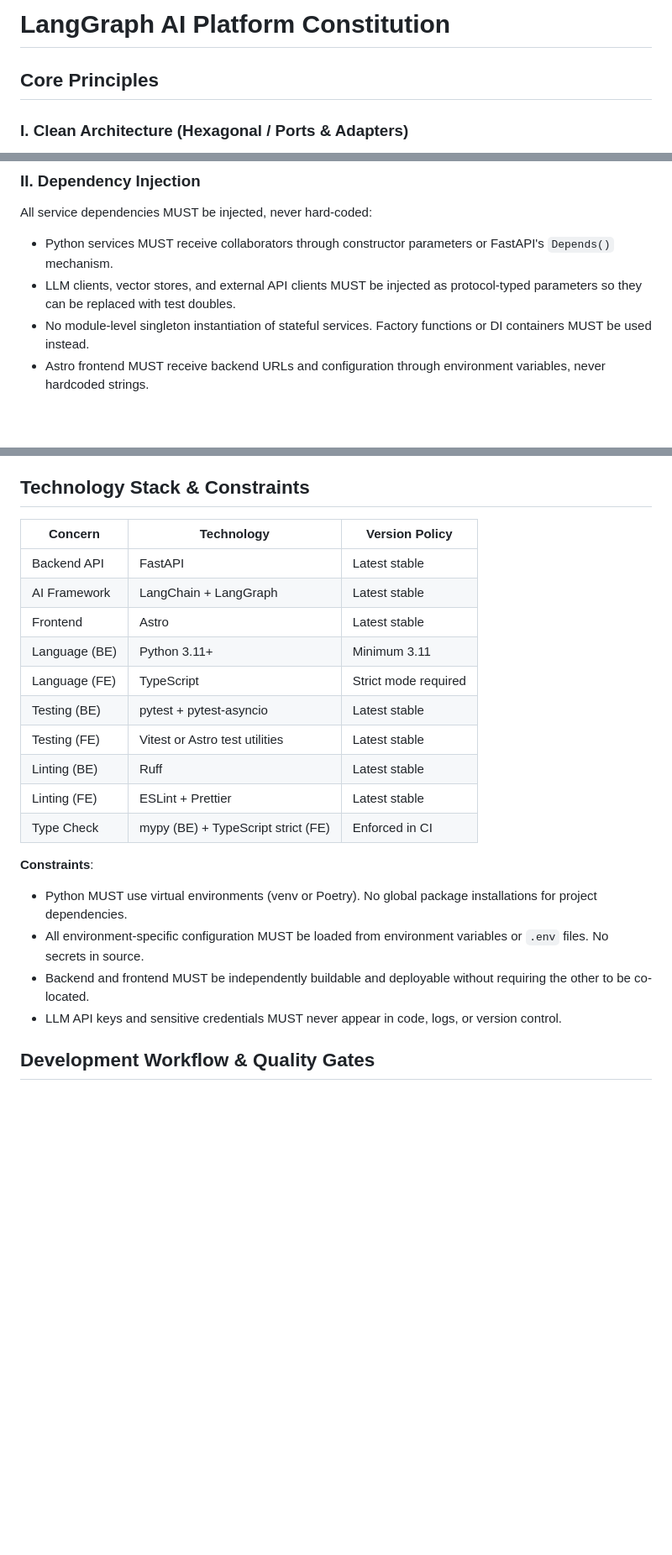
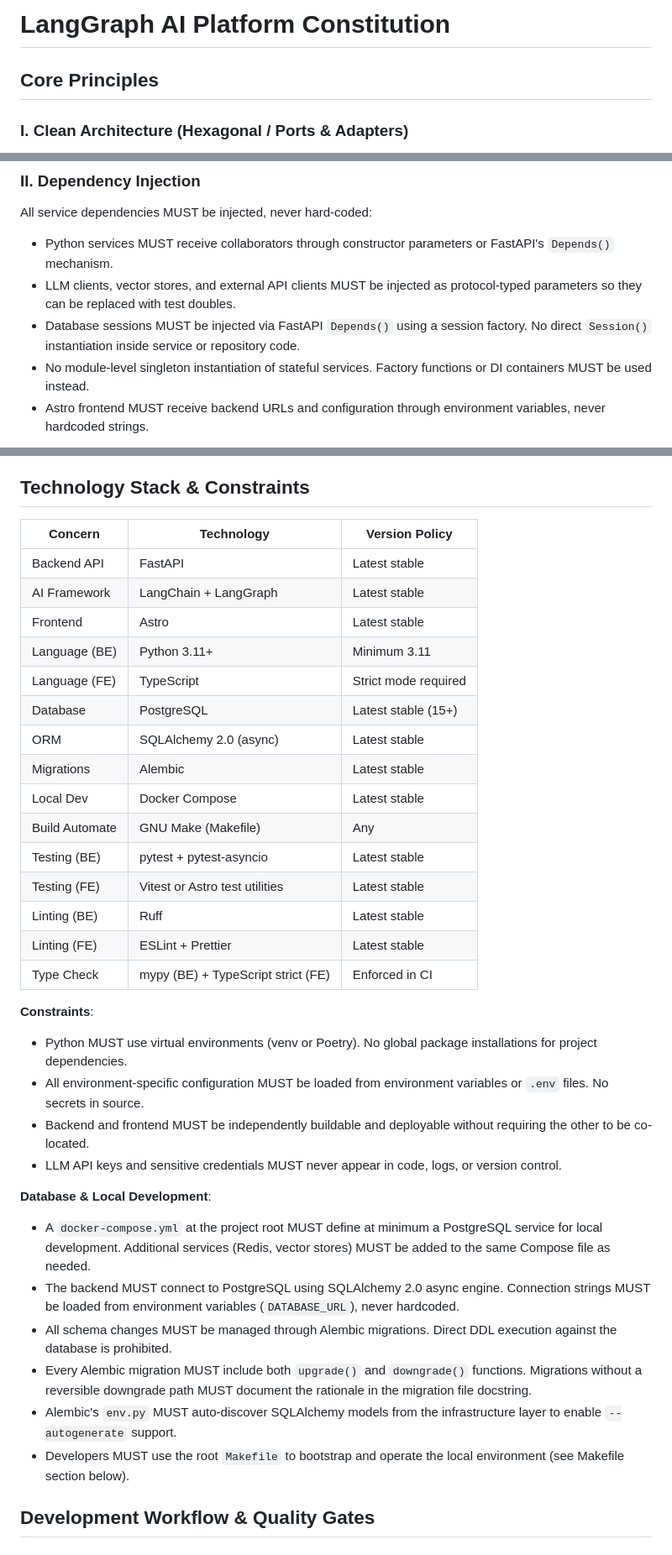
Before and after one commit to luismoriguerra/langgraph-chatgpt-app, a Markdown page: .specify/memory/constitution.md, 3 parts joined by grey strips. Shown at 84% size. GitHub-like rendering; blank space fills up the shorter version.

```diff
--- a/.specify/memory/constitution.md
+++ b/.specify/memory/constitution.md
@@ -1,14 +1,16 @@
 <!--
   Sync Impact Report
   ==================
-  Version change: N/A (initial) → 1.0.0
-  Modified principles: N/A (initial creation)
+  Version change: 1.1.0 → 1.2.0
+  Modified principles: None (all 7 principles unchanged)
   Added sections:
-    - Core Principles (7 principles)
-    - Technology Stack & Constraints
-    - Development Workflow & Quality Gates
-    - Governance
+    - Build Automation row in Technology Stack table
+    - "Makefile (Developer Experience)" subsection under
+      Development Workflow & Quality Gates
   Removed sections: None
+  Modified sections:
+    - "Database & Local Development": replaced vague "make target
+      or script" sentence with reference to the new Makefile section
   Templates requiring updates:
     - .specify/templates/plan-template.md ✅ reviewed (no changes needed)
     - .specify/templates/spec-template.md ✅ reviewed (no changes needed)
@@ -51,6 +53,9 @@ All service dependencies MUST be injected, never hard-coded:
 - LLM clients, vector stores, and external API clients MUST be
   injected as protocol-typed parameters so they can be replaced
   with test doubles.
+- Database sessions MUST be injected via FastAPI `Depends()` using
+  a session factory. No direct `Session()` instantiation inside
+  service or repository code.
 - No module-level singleton instantiation of stateful services.
   Factory functions or DI containers MUST be used instead.
 - Astro frontend MUST receive backend URLs and configuration
@@ -130,18 +141,23 @@ Start with the simplest viable solution:
 
 ## Technology Stack & Constraints
 
-| Concern       | Technology                        | Version Policy       |
-|---------------|-----------------------------------|----------------------|
-| Backend API   | FastAPI                           | Latest stable        |
-| AI Framework  | LangChain + LangGraph             | Latest stable        |
-| Frontend      | Astro                             | Latest stable        |
-| Language (BE) | Python 3.11+                      | Minimum 3.11         |
-| Language (FE) | TypeScript                        | Strict mode required |
-| Testing (BE)  | pytest + pytest-asyncio           | Latest stable        |
-| Testing (FE)  | Vitest or Astro test utilities    | Latest stable        |
-| Linting (BE)  | Ruff                              | Latest stable        |
-| Linting (FE)  | ESLint + Prettier                 | Latest stable        |
-| Type Check    | mypy (BE) + TypeScript strict (FE)| Enforced in CI       |
+| Concern        | Technology                        | Version Policy       |
+|----------------|-----------------------------------|----------------------|
+| Backend API    | FastAPI                           | Latest stable        |
+| AI Framework   | LangChain + LangGraph             | Latest stable        |
+| Frontend       | Astro                             | Latest stable        |
+| Language (BE)  | Python 3.11+                      | Minimum 3.11         |
+| Language (FE)  | TypeScript                        | Strict mode required |
+| Database       | PostgreSQL                        | Latest stable (15+)  |
+| ORM            | SQLAlchemy 2.0 (async)            | Latest stable        |
+| Migrations     | Alembic                           | Latest stable        |
+| Local Dev      | Docker Compose                    | Latest stable        |
+| Build Automate | GNU Make (Makefile)               | Any                  |
+| Testing (BE)   | pytest + pytest-asyncio           | Latest stable        |
+| Testing (FE)   | Vitest or Astro test utilities    | Latest stable        |
+| Linting (BE)   | Ruff                              | Latest stable        |
+| Linting (FE)   | ESLint + Prettier                 | Latest stable        |
+| Type Check     | mypy (BE) + TypeScript strict (FE)| Enforced in CI       |
 
 **Constraints**:
 
@@ -154,4 +170,24 @@ Start with the simplest viable solution:
 - LLM API keys and sensitive credentials MUST never appear in
   code, logs, or version control.
 
+**Database & Local Development**:
+
+- A `docker-compose.yml` at the project root MUST define at
+  minimum a PostgreSQL service for local development. Additional
+  services (Redis, vector stores) MUST be added to the same
+  Compose file as needed.
+- The backend MUST connect to PostgreSQL using SQLAlchemy 2.0
+  async engine. Connection strings MUST be loaded from environment
+  variables (`DATABASE_URL`), never hardcoded.
+- All schema changes MUST be managed through Alembic migrations.
+  Direct DDL execution against the database is prohibited.
+- Every Alembic migration MUST include both `upgrade()` and
+  `downgrade()` functions. Migrations without a reversible
+  downgrade path MUST document the rationale in the migration
+  file docstring.
+- Alembic's `env.py` MUST auto-discover SQLAlchemy models from
+  the infrastructure layer to enable `--autogenerate` support.
+- Developers MUST use the root `Makefile` to bootstrap and
+  operate the local environment (see Makefile section below).
+
 ## Development Workflow & Quality Gates
```
Also changed, not shown: other parts of .specify/memory/constitution.md (+62 -4 lines).
